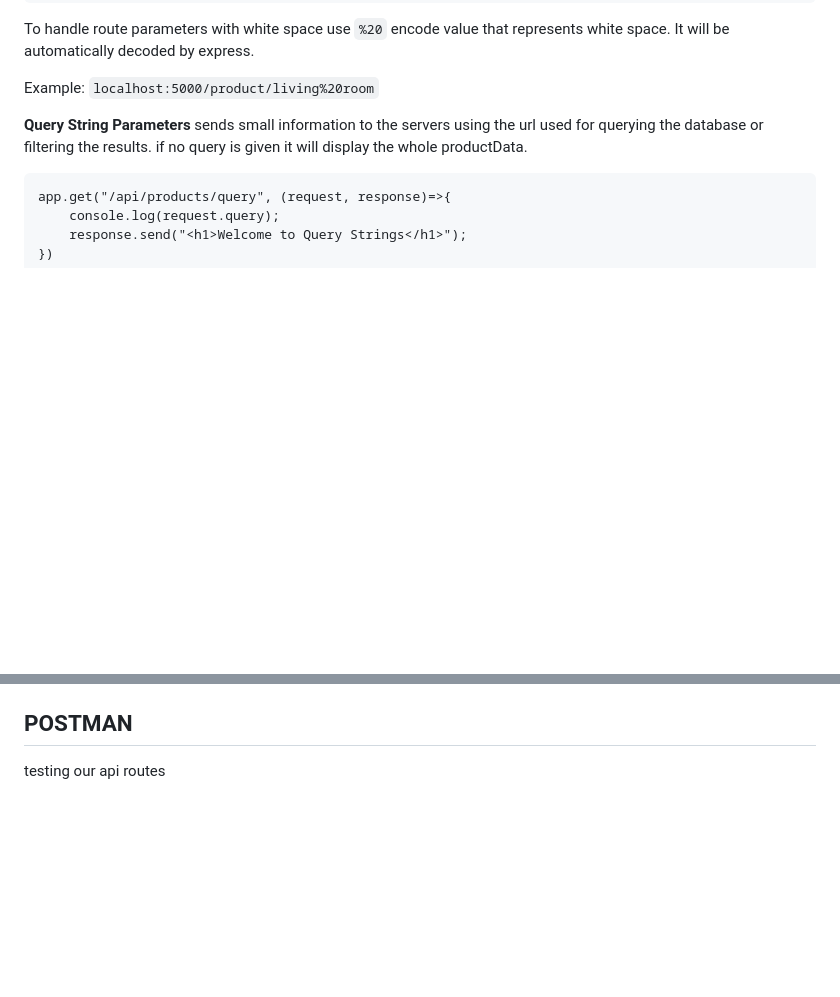
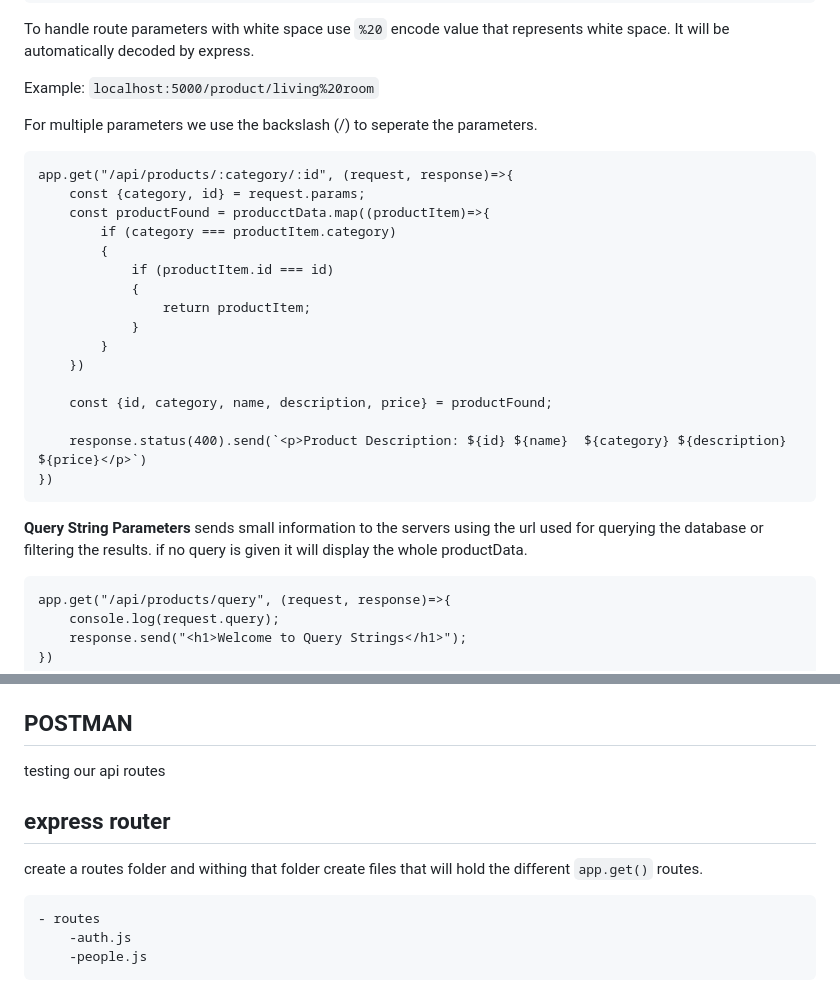
Before and after one commit to alsongard/FREECODECAMP_BACKEND, a Markdown page: tutorials/nodejs_notes.md, 2 parts joined by grey strips. GitHub-like rendering; blank space fills up the shorter version.

Commit message:
working with router

````diff
--- a/tutorials/nodejs_notes.md
+++ b/tutorials/nodejs_notes.md
@@ -483,7 +483,25 @@ To handle route parameters with white space use ``%20`` encode value that repres
 Example:
 ``localhost:5000/product/living%20room``
 
+For multiple parameters we use the backslash (/) to seperate the parameters.
+```
+app.get("/api/products/:category/:id", (request, response)=>{
+    const {category, id} = request.params;
+    const productFound = producctData.map((productItem)=>{
+        if (category === productItem.category)
+        {
+            if (productItem.id === id)
+            {
+                return productItem;
+            }
+        }
+    })
 
+    const {id, category, name, description, price} = productFound;
+
+    response.status(400).send(`<p>Product Description: ${id} ${name}  ${category} ${description} ${price}</p>`)
+})
+```
 
 **Query String Parameters**
 sends small information to the servers using the url
@@ -813,3 +831,13 @@ app.post("/api/people", (request, response)=>{
 
 ## POSTMAN
 testing our api routes
+
+
+## express router
+create a routes folder and withing that folder create files that will hold the different ``app.get()`` routes.
+
+```
+- routes
+    -auth.js
+    -people.js
+```
````
